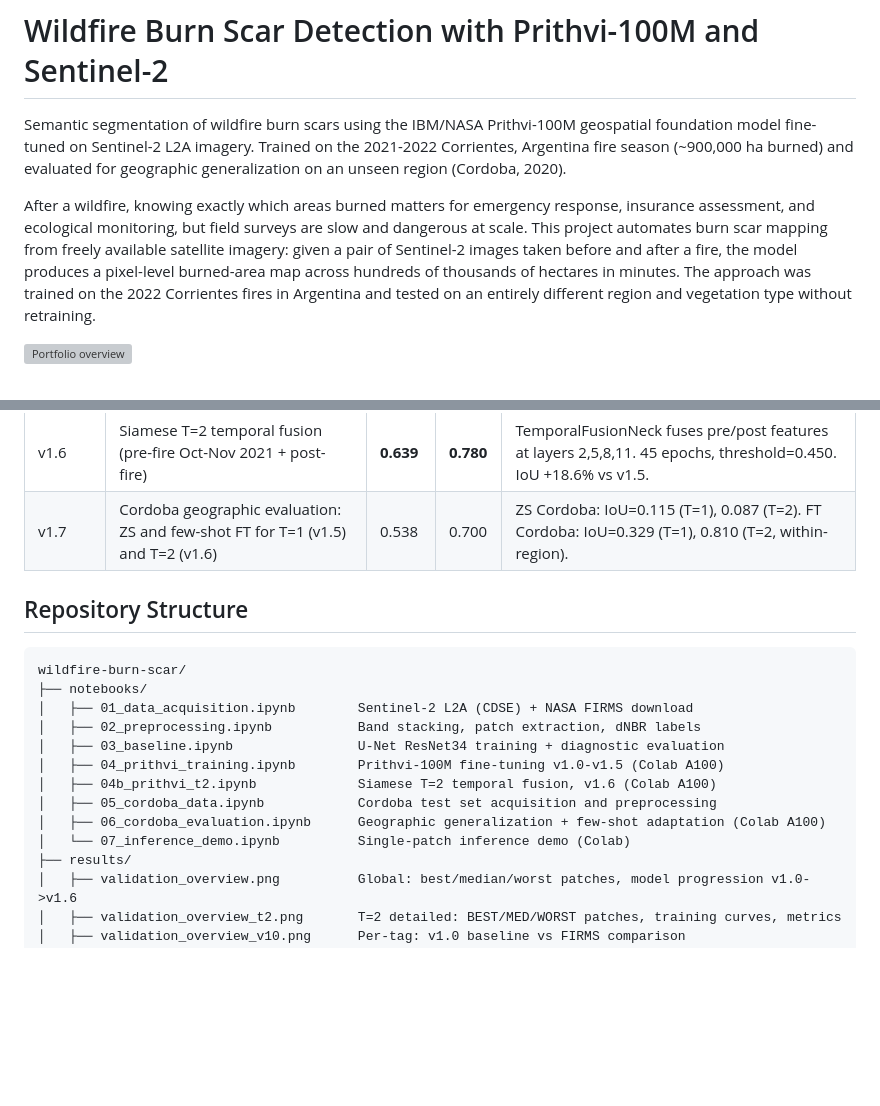
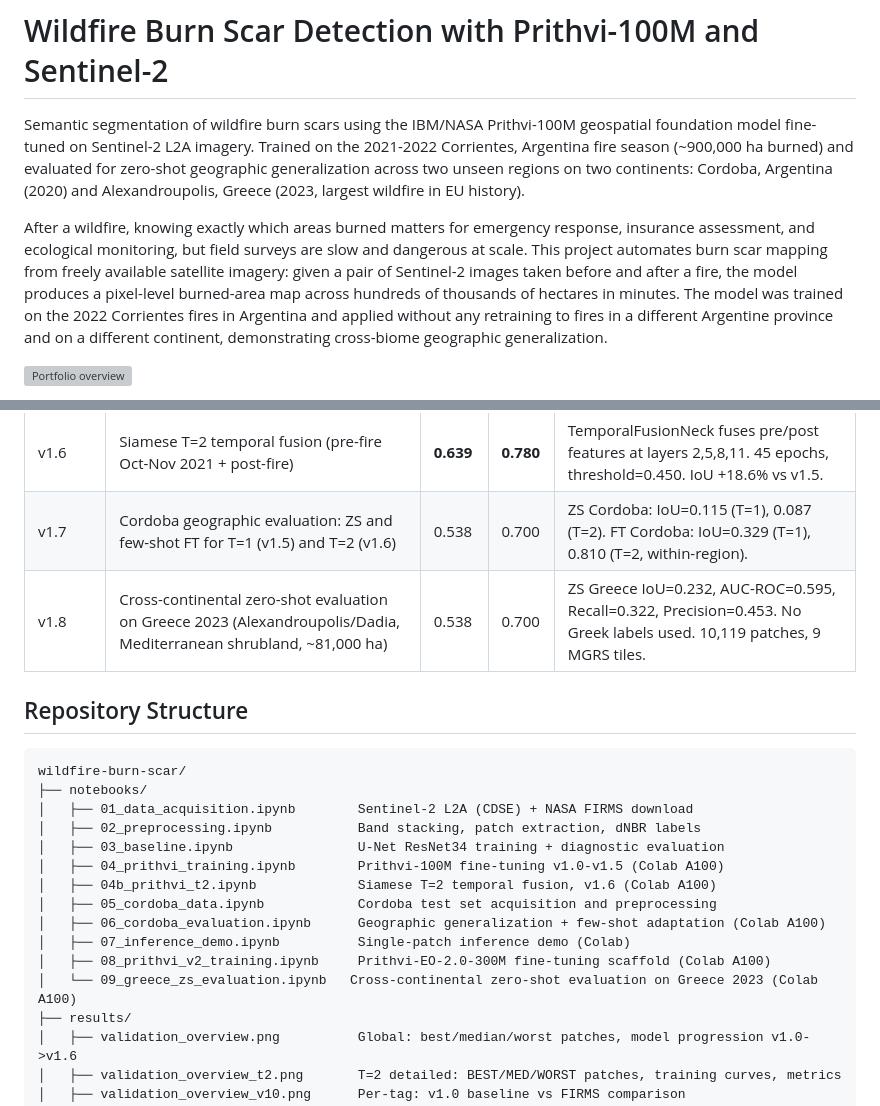
Before and after one commit to aacunapintos/wildfire-burn-scar-detection, a Markdown page: README.md, 2 parts joined by grey strips. Drawn GitHub-style; blank space fills up the shorter version; grey boxes are pictures that could not be loaded.

```diff
--- a/README.md
+++ b/README.md
@@ -1,8 +1,8 @@
 # Wildfire Burn Scar Detection with Prithvi-100M and Sentinel-2
 
-Semantic segmentation of wildfire burn scars using the IBM/NASA Prithvi-100M geospatial foundation model fine-tuned on Sentinel-2 L2A imagery. Trained on the 2021-2022 Corrientes, Argentina fire season (~900,000 ha burned) and evaluated for geographic generalization on an unseen region (Cordoba, 2020).
+Semantic segmentation of wildfire burn scars using the IBM/NASA Prithvi-100M geospatial foundation model fine-tuned on Sentinel-2 L2A imagery. Trained on the 2021-2022 Corrientes, Argentina fire season (~900,000 ha burned) and evaluated for zero-shot geographic generalization across two unseen regions on two continents: Cordoba, Argentina (2020) and Alexandroupolis, Greece (2023, largest wildfire in EU history).
 
-After a wildfire, knowing exactly which areas burned matters for emergency response, insurance assessment, and ecological monitoring, but field surveys are slow and dangerous at scale. This project automates burn scar mapping from freely available satellite imagery: given a pair of Sentinel-2 images taken before and after a fire, the model produces a pixel-level burned-area map across hundreds of thousands of hectares in minutes. The approach was trained on the 2022 Corrientes fires in Argentina and tested on an entirely different region and vegetation type without retraining.
+After a wildfire, knowing exactly which areas burned matters for emergency response, insurance assessment, and ecological monitoring, but field surveys are slow and dangerous at scale. This project automates burn scar mapping from freely available satellite imagery: given a pair of Sentinel-2 images taken before and after a fire, the model produces a pixel-level burned-area map across hundreds of thousands of hectares in minutes. The model was trained on the 2022 Corrientes fires in Argentina and applied without any retraining to fires in a different Argentine province and on a different continent, demonstrating cross-biome geographic generalization.
 
 ![Portfolio overview](results/validation_overview.png)
 
@@ -182,6 +217,7 @@ The few-shot fine-tuning evaluation uses patches from the same region as trainin
 | v1.5 | Multi-scale neck (FPN with transformer layers 2, 5, 8, 11) | **0.538** | **0.700** | 45 epochs (25 backbone frozen + 20 partial unfreeze), differential LR (1e-5/5e-5). IoU +8.9% vs v1.3. |
 | v1.6 | Siamese T=2 temporal fusion (pre-fire Oct-Nov 2021 + post-fire) | **0.639** | **0.780** | TemporalFusionNeck fuses pre/post features at layers 2,5,8,11. 45 epochs, threshold=0.450. IoU +18.6% vs v1.5. |
 | v1.7 | Cordoba geographic evaluation: ZS and few-shot FT for T=1 (v1.5) and T=2 (v1.6) | 0.538 | 0.700 | ZS Cordoba: IoU=0.115 (T=1), 0.087 (T=2). FT Cordoba: IoU=0.329 (T=1), 0.810 (T=2, within-region). |
+| v1.8 | Cross-continental zero-shot evaluation on Greece 2023 (Alexandroupolis/Dadia, Mediterranean shrubland, ~81,000 ha) | 0.538 | 0.700 | ZS Greece IoU=0.232, AUC-ROC=0.595, Recall=0.322, Precision=0.453. No Greek labels used. 10,119 patches, 9 MGRS tiles. |
 
 ## Repository Structure
 
@@ -195,7 +231,9 @@ wildfire-burn-scar/
 │   ├── 04b_prithvi_t2.ipynb             Siamese T=2 temporal fusion, v1.6 (Colab A100)
 │   ├── 05_cordoba_data.ipynb            Cordoba test set acquisition and preprocessing
 │   ├── 06_cordoba_evaluation.ipynb      Geographic generalization + few-shot adaptation (Colab A100)
-│   └── 07_inference_demo.ipynb          Single-patch inference demo (Colab)
+│   ├── 07_inference_demo.ipynb          Single-patch inference demo (Colab)
+│   ├── 08_prithvi_v2_training.ipynb     Prithvi-EO-2.0-300M fine-tuning scaffold (Colab A100)
+│   └── 09_greece_zs_evaluation.ipynb   Cross-continental zero-shot evaluation on Greece 2023 (Colab A100)
 ├── results/
 │   ├── validation_overview.png          Global: best/median/worst patches, model progression v1.0->v1.6
 │   ├── validation_overview_t2.png       T=2 detailed: BEST/MED/WORST patches, training curves, metrics
```
Also changed, not shown: other parts of README.md (+50 -9 lines), results/greece_cross_biome_summary.png (added), results/greece_zs_curves.png (added), 2 other files.
